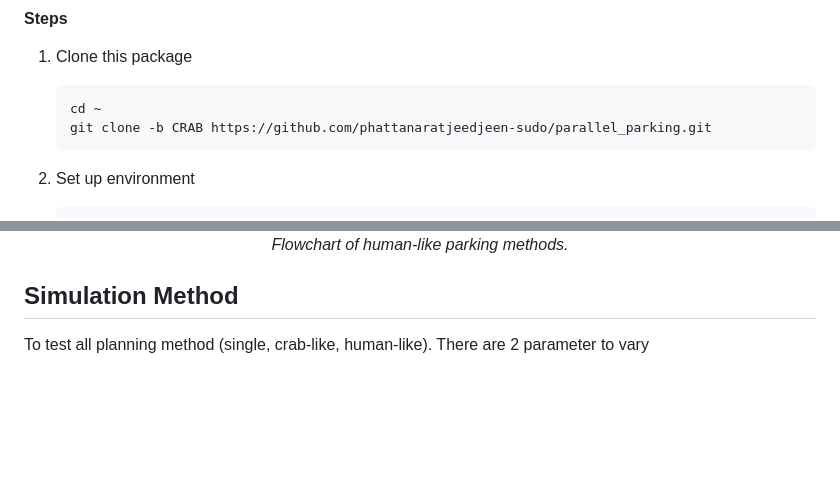
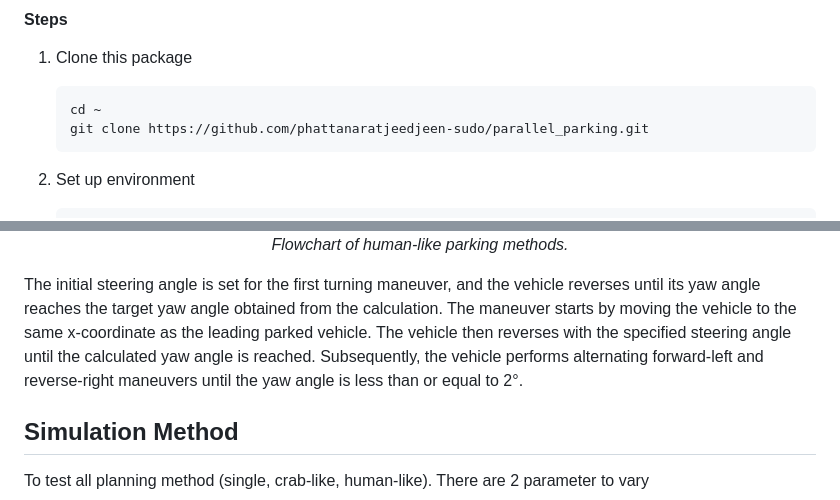
Before and after one commit to phattanaratjeedjeen-sudo/parallel_parking, a Markdown page: README.md, 2 parts joined by grey strips. GitHub-like rendering; blank space fills up the shorter version.

````diff
--- a/README.md
+++ b/README.md
@@ -69,7 +69,7 @@ This package is devinded to 2 version
 1. Clone this package
     ```bash
     cd ~
-    git clone -b CRAB https://github.com/phattanaratjeedjeen-sudo/parallel_parking.git
+    git clone https://github.com/phattanaratjeedjeen-sudo/parallel_parking.git
     ```
 
 2. Set up environment
@@ -374,6 +380,7 @@ Below is how `single` and `crab-like` method works togather to achieve parking i
   <figcaption><i>Flowchart of human-like parking methods.</i></figcaption>
 </figure>
 
+The initial steering angle is set for the first turning maneuver, and the vehicle reverses until its yaw angle reaches the target yaw angle obtained from the calculation. The maneuver starts by moving the vehicle to the same x-coordinate as the leading parked vehicle. The vehicle then reverses with the specified steering angle until the calculated yaw angle is reached. Subsequently, the vehicle performs alternating forward-left and reverse-right maneuvers until the yaw angle is less than or equal to 2°.
 
 ## Simulation Method
 To test all planning method (single, crab-like, human-like). There are 2 parameter to vary
````
Also changed, not shown: other parts of README.md (+30 -24 lines).
